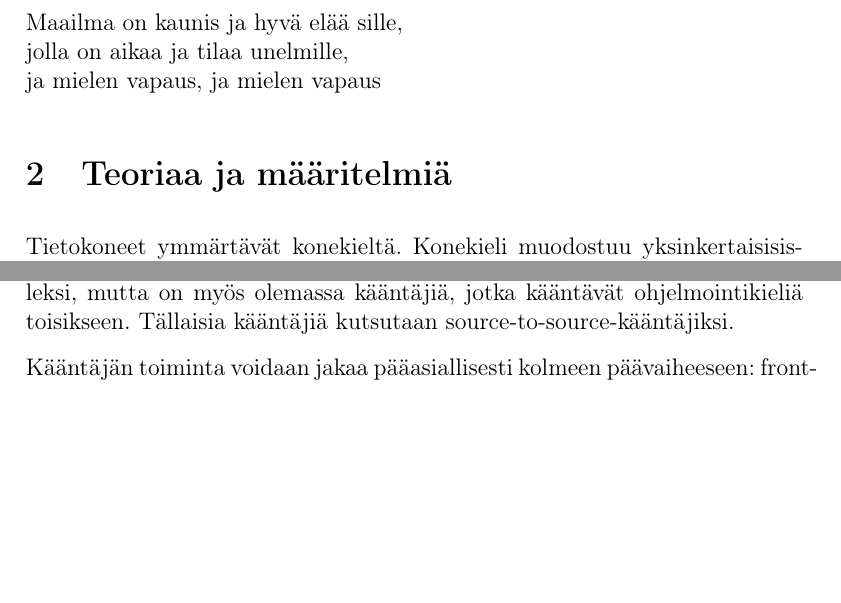
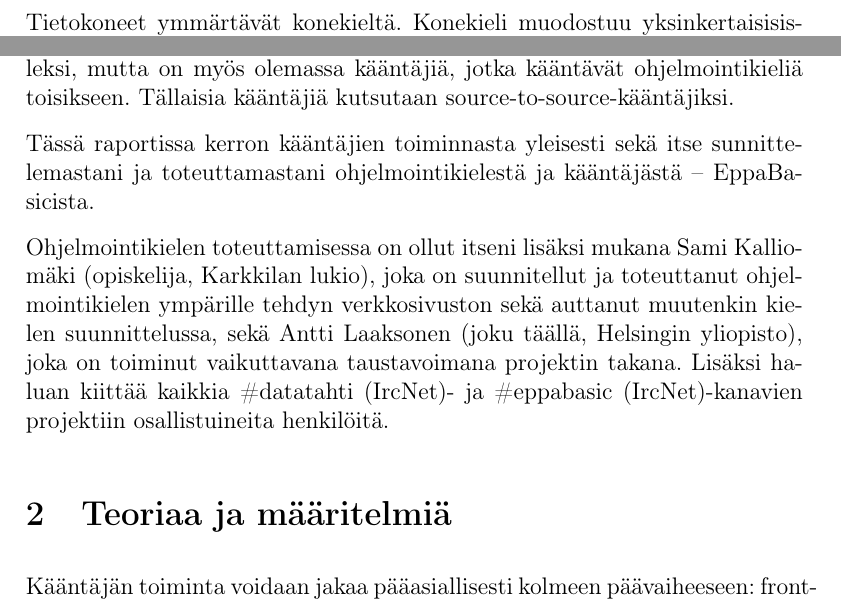
Before and after one commit to henkkuli/EppaBasic-raportti, a LaTeX document (tutkielma.tex, which reads johdanto.tex, teoriaa.tex): two parts of page 4 of 6 before the commit and two parts of page 4 of 7 after it, joined at a grey line, cut at the place of the change, the shorter picture padded with empty space. Compiled offline with pdfLaTeX.

Commit message:
Siirtää johdannon teoriasta johdantoon. Lisää kiitoksen

```diff
--- a/johdanto.tex
+++ b/johdanto.tex
@@ -2,6 +2,5 @@
 % Lisäksi täällä kerrotaan myös projektin syntyhistoriasta
 
 \section{Johdanto}
-Maailma on kaunis ja hyvä elää sille,\\
-jolla on aikaa ja tilaa unelmille,\\
-ja mielen vapaus, ja mielen vapaus
+Tietokoneet ymmärtävät konekieltä.
+Konekieli muodostuu yksinkertaisisista komennoista,
@@ -10,3 +21,18 @@ ja mielen vapaus, ja mielen vapaus
+Usein tämä tarkoittaa ohjelmointikielen muuttamista konekieleksi,
+mutta on myös olemassa kääntäjiä,
+jotka kääntävät ohjelmointikieliä toisikseen.
+Tällaisia kääntäjiä kutsutaan source-to-source-kääntäjiksi.
+
+Tässä raportissa kerron kääntäjien toiminnasta yleisesti
+sekä itse sunnittelemastani ja toteuttamastani ohjelmointikielestä ja kääntäjästä -- EppaBasicista.
+
+Ohjelmointikielen toteuttamisessa on ollut itseni lisäksi mukana
+Sami Kalliomäki (opiskelija, Karkkilan lukio),
+joka on suunnitellut ja toteuttanut ohjelmointikielen ympärille tehdyn verkkosivuston
+sekä auttanut muutenkin kielen suunnittelussa,
+sekä Antti Laaksonen (joku täällä, Helsingin yliopisto),
+joka on toiminut vaikuttavana taustavoimana projektin takana.
+Lisäksi haluan kiittää kaikkia \#datatahti (IrcNet)- ja \#eppabasic (IrcNet)-kanavien projektiin osallistuineita henkilöitä.
 
 %Dart
 %Codeacatemy
--- a/teoriaa.tex
+++ b/teoriaa.tex
@@ -1,5 +1,3 @@
 % Yleistä höpinää kääntäjien toiminnasta sekä käsitteiden selityksiä
 
 \section{Teoriaa ja määritelmiä}
-Tietokoneet ymmärtävät konekieltä.
-Konekieli muodostuu yksinkertaisisista komennoista,
@@ -20,8 +4,3 @@ Kääntäjä on yksinkertaisesti ohjelma, joka muuttaa koodia muodosta toiseen.
-Usein tämä tarkoittaa ohjelmointikielen muuttamista konekieleksi,
-mutta on myös olemassa kääntäjiä,
-jotka kääntävät ohjelmointikieliä toisikseen.
-Tällaisia kääntäjiä kutsutaan source-to-source-kääntäjiksi.
-
 Kääntäjän toiminta voidaan jakaa pääasiallisesti kolmeen päävaiheeseen:
 front-end, välivaihe ja back-end.
 Seuraavaksi selitetään, mitä näillä vaiheilla tarkoitetaan
```
Also changed, not shown: johdanto.tex (12 more changed lines), teoriaa.tex (14 more changed lines).
